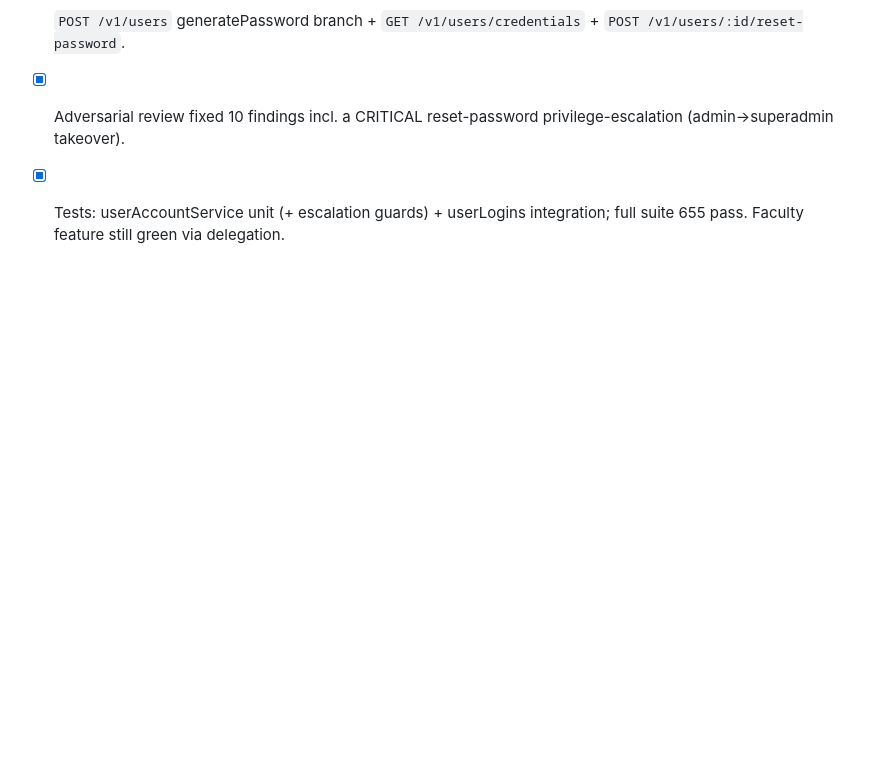
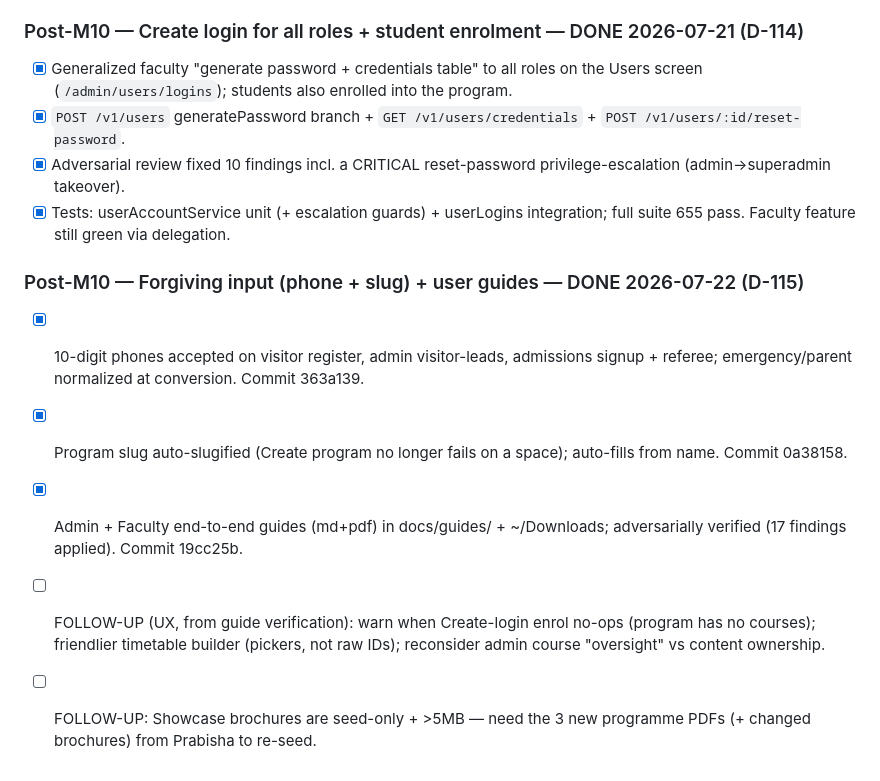
Before and after one commit to viditkbhatnagar/India-Learns-LMS, a Markdown page: TASKS.md, the part around the change. GitHub-like rendering; blank space fills up the shorter version.

```diff
--- a/TASKS.md
+++ b/TASKS.md
@@ -279,3 +279,10 @@ Live task list. Update at every session start (mark new) and every session end (
 - [x] `POST /v1/users` generatePassword branch + `GET /v1/users/credentials` + `POST /v1/users/:id/reset-password`.
 - [x] Adversarial review fixed 10 findings incl. a CRITICAL reset-password privilege-escalation (admin→superadmin takeover).
 - [x] Tests: userAccountService unit (+ escalation guards) + userLogins integration; full suite 655 pass. Faculty feature still green via delegation.
+
+### Post-M10 — Forgiving input (phone + slug) + user guides — DONE 2026-07-22 (D-115)
+- [x] 10-digit phones accepted on visitor register, admin visitor-leads, admissions signup + referee; emergency/parent normalized at conversion. Commit 363a139.
+- [x] Program slug auto-slugified (Create program no longer fails on a space); auto-fills from name. Commit 0a38158.
+- [x] Admin + Faculty end-to-end guides (md+pdf) in docs/guides/ + ~/Downloads; adversarially verified (17 findings applied). Commit 19cc25b.
+- [ ] FOLLOW-UP (UX, from guide verification): warn when Create-login enrol no-ops (program has no courses); friendlier timetable builder (pickers, not raw IDs); reconsider admin course "oversight" vs content ownership.
+- [ ] FOLLOW-UP: Showcase brochures are seed-only + >5MB — need the 3 new programme PDFs (+ changed brochures) from Prabisha to re-seed.
```
Also changed, not shown: memory/decisions.md (+10 -0 lines).
